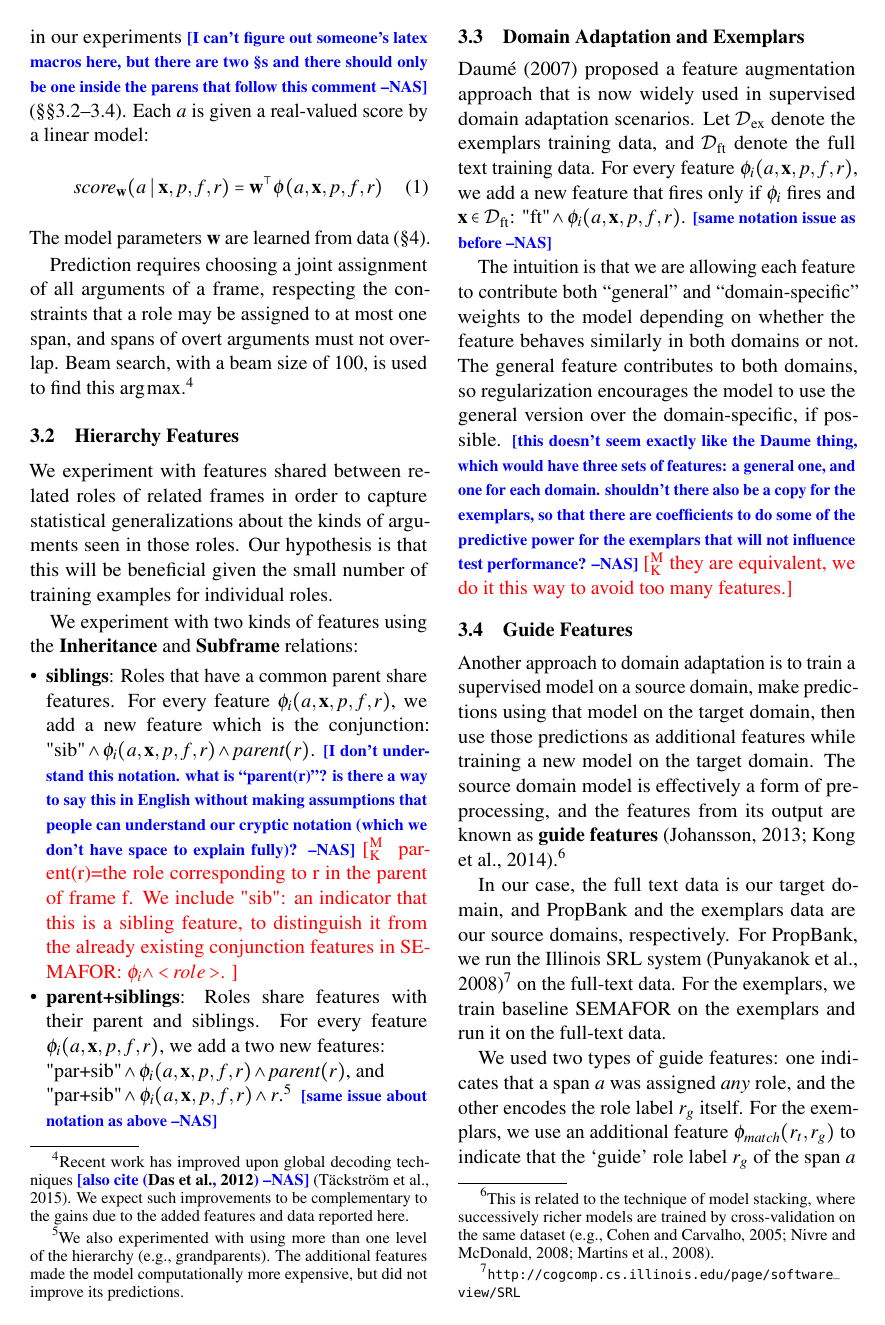
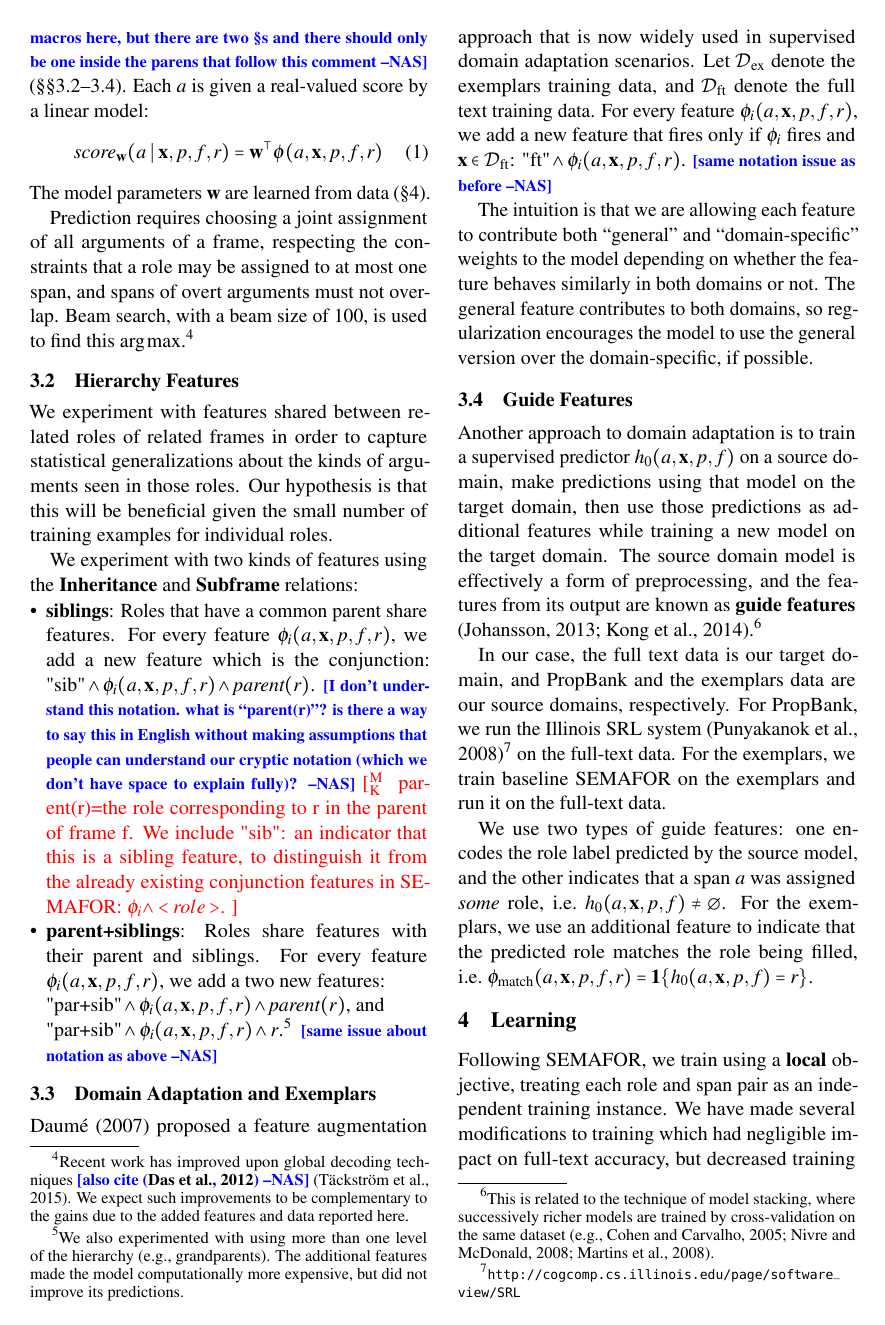
Before and after one commit to meghana-kshirsagar/acl2015, a LaTeX paper (argid_short.tex): page 3 of 7 before the commit and page 3 of 6 after it. Compiled offline with pdfLaTeX.

Commit message:
notation for guide features (and some other cleanup)

```diff
--- a/argid_short.tex
+++ b/argid_short.tex
@@ -895,19 +895,19 @@ The intuition is that we are allowing
 each feature to contribute both ``general'' and ``domain-specific'' weights to the model depending on whether the feature
 behaves similarly in both domains or not.
 The general feature contributes to both domains, so regularization encourages the model to use the general version over the domain-specific, if possible.
-\nascomment{this doesn't seem exactly like the Daume thing, which
-  would have three sets of features: a general one, and one for each
-  domain.  shouldn't there also be a copy for the exemplars, so that
-  there are coefficients to do some of the predictive power for the
-  exemplars that will not influence test performance?}
-  \mk{they are equivalent, we do it this way to avoid too many features.}
+% \nascomment{this doesn't seem exactly like the Daume thing, which
+%   would have three sets of features: a general one, and one for each
+%   domain.  shouldn't there also be a copy for the exemplars, so that
+%   there are coefficients to do some of the predictive power for the
+%   exemplars that will not influence test performance?}
+%   \mk{they are equivalent, we do it this way to avoid too many features.}
 
 \subsection{Guide Features}
 \label{sec:guide}
 
 Another approach to domain adaptation %,
 % which does not combine the labeled data from the two domains,
-is to train a supervised model on a source domain, make predictions using that
+is to train a supervised predictor $h_0(a,\mathbf{x},p,f)$ on a source domain, make predictions using that
 model on the target domain, then use those predictions as additional features
 while training a new model on the target domain.
 % is to use a supervised model built on the source domain to augment features in the target domain.
@@ -930,15 +930,16 @@ full-text data.
 % the source domain (for instance, the PropBank data).
 % For every target domain sentence $\x$, we introduce ``guide'' features which use the output $M_s(\x)$
 % obtained by applying $M_s$ on $\x$, which consists of the role labels assigned to various text spans in $\x$.
-We used two types of guide features:
-one indicates that a span $a$ was assigned \emph{any} role, and the other encodes the role label $r_g$ itself.
+We use two types of guide features:
+one encodes the role label predicted by the source model,
+and the other indicates that a span $a$ was assigned \emph{some} role,
+i.e.~$h_0(a,\mathbf{x},p,f)\neq\emptyset$.
 For the exemplars, %case where $M_s$ produces labels
 % that belong to the same schema as the target domain
 % (for instance, the exemplars use the same schema as the FT annotations\st{our set of source domains is small enough that we can enumerate which ones this applies to. Is it exemplars + SemLink?}),
-we use an additional feature $\phi_{match}(r_t,r_g)$ to indicate that
-the `guide' role label $r_g$ of the span $a$ is the same as the role label
-being filled, $r_t$. \nascomment{why subscript t?  notation here should
-  be cleaned up and made precise}
+we use an additional feature to indicate that
+the predicted role matches the role being filled,
+i.e.~$\phi_{\text{match}}(a,\mathbf{x},p,f,r) = \mathbf{1}\{h_0(a,\mathbf{x},p,f)=r\}$.
 
 
 % \mk{introduce this as a supervised domain adaptation problem? What is the source and what's the target?}
```
Also changed, not shown: argid_short.tex (9 more changed lines).
